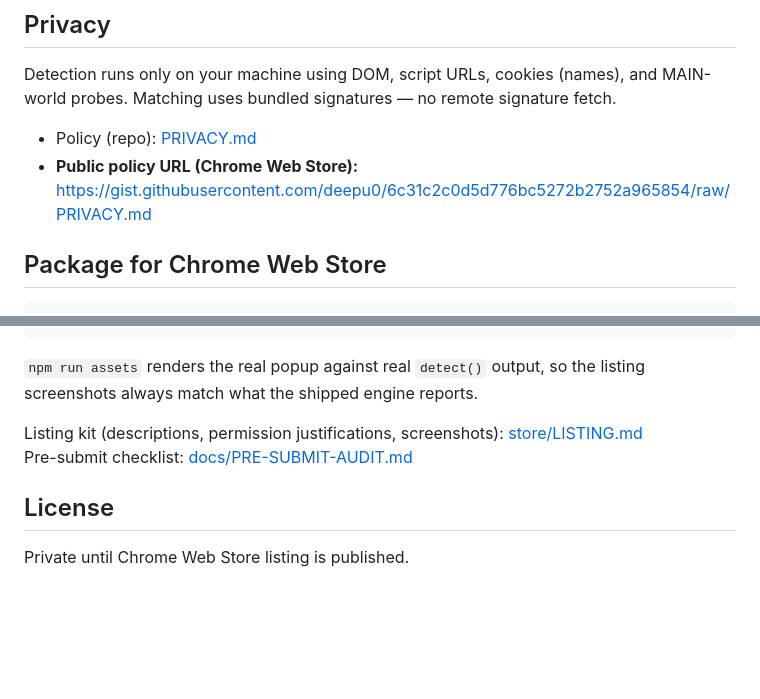
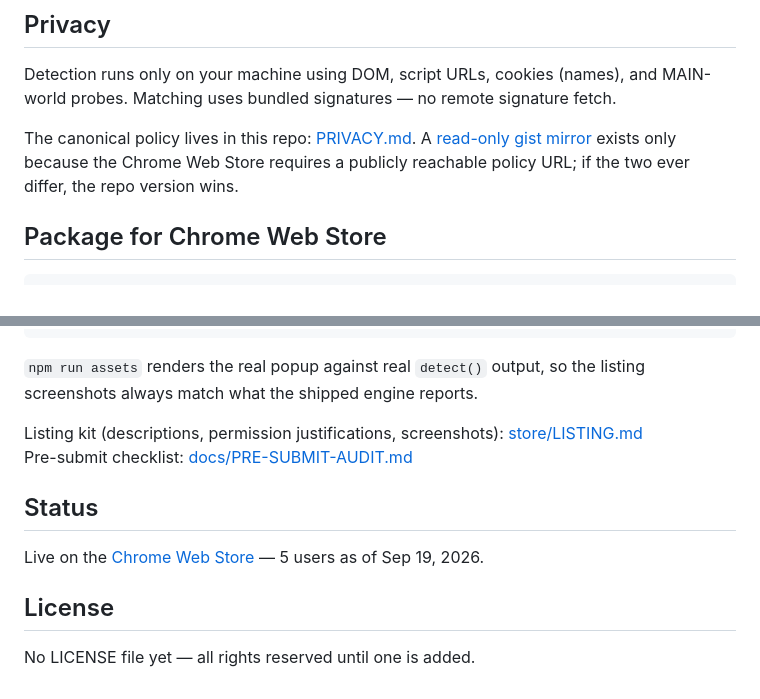
Before and after one commit to deepu0/whatstack, a Markdown page: README.md, 2 parts joined by grey strips. Rendered like a GitHub page; blank space fills up the shorter version.

Commit message:
README: live store status, repo-canonical privacy, honest license state (#1)
- Add Status section with the live Chrome Web Store link (5 users,
  verified Sep 19 2026)
- Make repo PRIVACY.md canonical; gist demoted to a read-only mirror
  kept only because CWS requires a public policy URL
- Replace stale 'Private until CWS listing is published' license line —
  the extension is published; state that no LICENSE file exists yet

Co-authored-by: deepu0 <22304384+deepu0@users.noreply.github.com>

```diff
--- a/README.md
+++ b/README.md
@@ -74,8 +74,7 @@ leaves no fingerprint.
 
 Detection runs only on your machine using DOM, script URLs, cookies (names), and MAIN-world probes. Matching uses bundled signatures — no remote signature fetch.
 
-- Policy (repo): [PRIVACY.md](./PRIVACY.md)
-- **Public policy URL (Chrome Web Store):** https://gist.githubusercontent.com/deepu0/6c31c2c0d5d776bc5272b2752a965854/raw/PRIVACY.md
+The canonical policy lives in this repo: [PRIVACY.md](./PRIVACY.md). A [read-only gist mirror](https://gist.github.com/deepu0/6c31c2c0d5d776bc5272b2752a965854) exists only because the Chrome Web Store requires a publicly reachable policy URL; if the two ever differ, the repo version wins.
 
 ## Package for Chrome Web Store
 
@@ -93,6 +92,10 @@ listing screenshots always match what the shipped engine reports.
 Listing kit (descriptions, permission justifications, screenshots): [store/LISTING.md](./store/LISTING.md)
 Pre-submit checklist: [docs/PRE-SUBMIT-AUDIT.md](./docs/PRE-SUBMIT-AUDIT.md)
 
+## Status
+
+Live on the [Chrome Web Store](https://chromewebstore.google.com/detail/whatstack/kpmbanlddakoocgimdenfeppfaidmcgk) — 5 users as of Sep 19, 2026.
+
 ## License
 
-Private until Chrome Web Store listing is published.
+No LICENSE file yet — all rights reserved until one is added.
```
